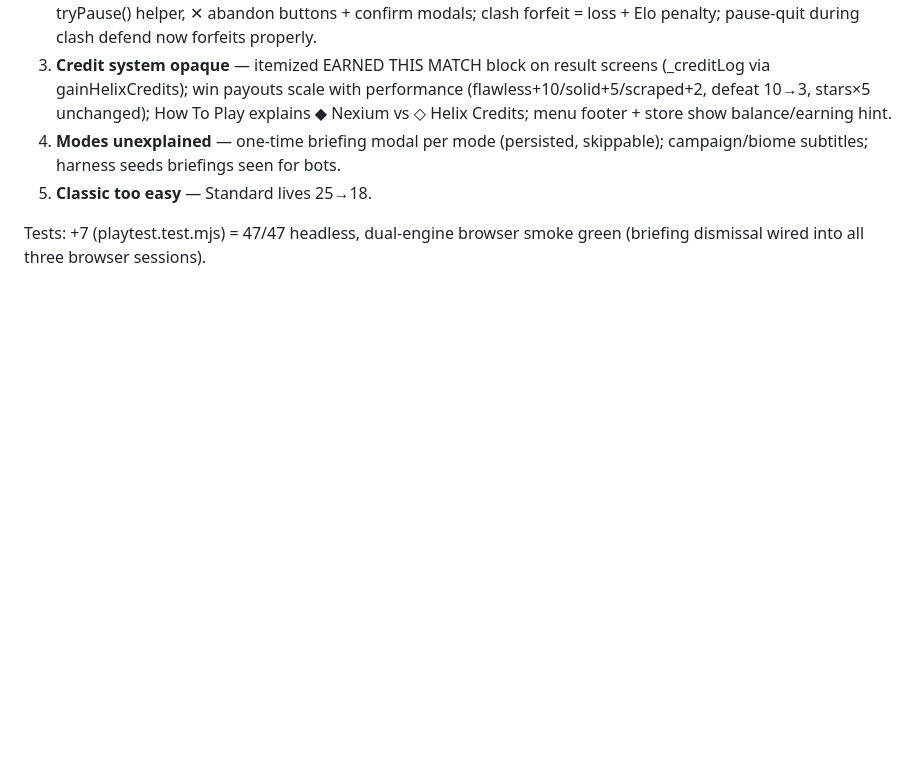
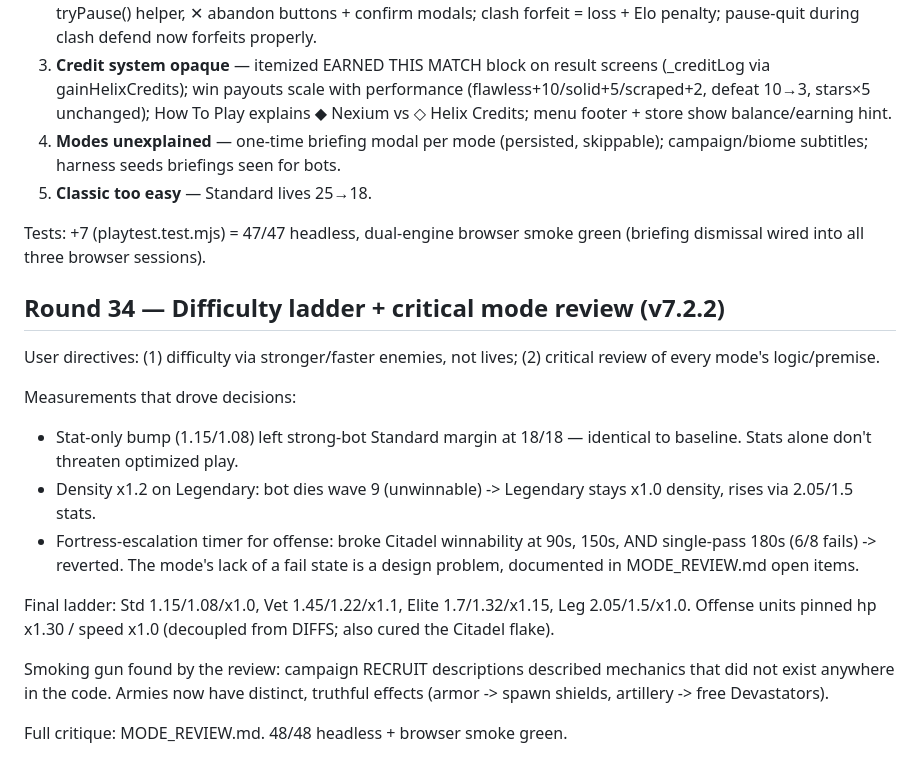
Before and after one commit to mark-styx/sector-defense, a Markdown page: progress.md, the part around the change. Rendered like a GitHub page; blank space fills up the shorter version.

Commit message:
docs: round 34 changelog

```diff
--- a/progress.md
+++ b/progress.md
@@ -368,3 +368,27 @@ Source: user played on iPhone via LAN/tunnel URLs. Five findings, all fixed (2c3
 
 Tests: +7 (playtest.test.mjs) = 47/47 headless, dual-engine browser smoke green
 (briefing dismissal wired into all three browser sessions).
+
+## Round 34 — Difficulty ladder + critical mode review (v7.2.2)
+
+User directives: (1) difficulty via stronger/faster enemies, not lives;
+(2) critical review of every mode's logic/premise.
+
+Measurements that drove decisions:
+- Stat-only bump (1.15/1.08) left strong-bot Standard margin at 18/18 —
+  identical to baseline. Stats alone don't threaten optimized play.
+- Density x1.2 on Legendary: bot dies wave 9 (unwinnable) -> Legendary stays
+  x1.0 density, rises via 2.05/1.5 stats.
+- Fortress-escalation timer for offense: broke Citadel winnability at 90s,
+  150s, AND single-pass 180s (6/8 fails) -> reverted. The mode's lack of a
+  fail state is a design problem, documented in MODE_REVIEW.md open items.
+
+Final ladder: Std 1.15/1.08/x1.0, Vet 1.45/1.22/x1.1, Elite 1.7/1.32/x1.15,
+Leg 2.05/1.5/x1.0. Offense units pinned hp x1.30 / speed x1.0 (decoupled
+from DIFFS; also cured the Citadel flake).
+
+Smoking gun found by the review: campaign RECRUIT descriptions described
+mechanics that did not exist anywhere in the code. Armies now have distinct,
+truthful effects (armor -> spawn shields, artillery -> free Devastators).
+
+Full critique: MODE_REVIEW.md. 48/48 headless + browser smoke green.
```
